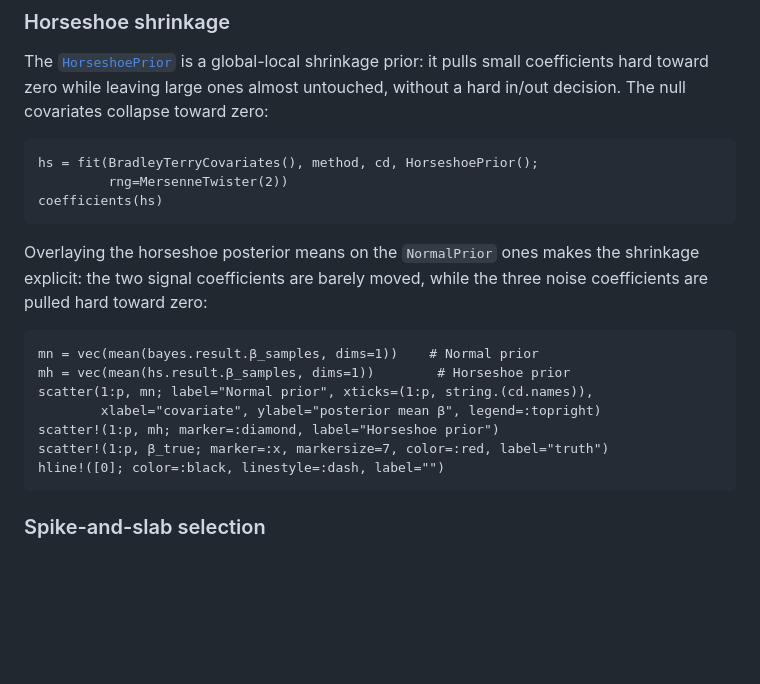
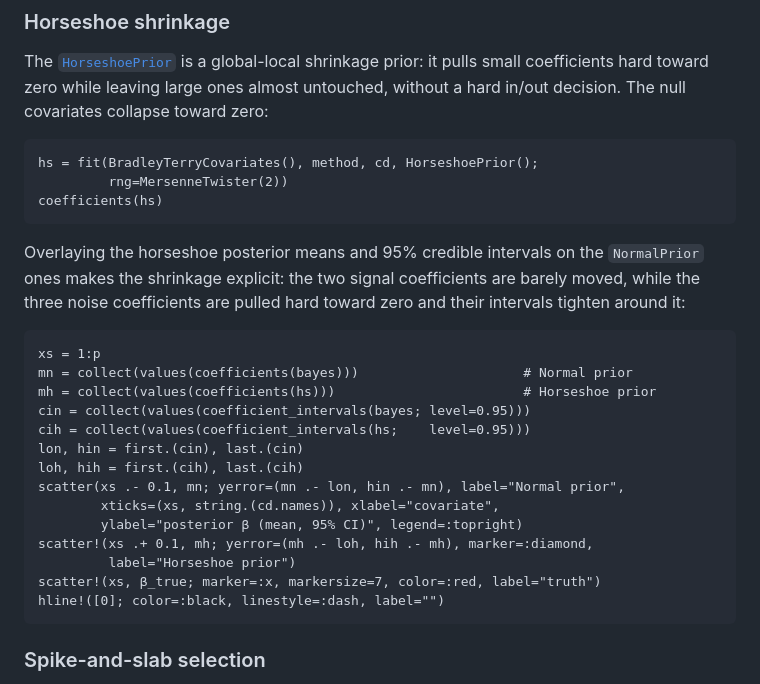
Before and after one commit to jmarsh96/ComparativeJudgement.jl, a Markdown page: docs/src/covariate_bt.md, the part around the change. GitHub-like rendering; blank space fills up the shorter version.

Commit message:
documentation updates to include CIs in plots

````diff
--- a/docs/src/covariate_bt.md
+++ b/docs/src/covariate_bt.md
@@ -236,17 +236,25 @@ hs = fit(BradleyTerryCovariates(), method, cd, HorseshoePrior();
 coefficients(hs)
 ```
 
-Overlaying the horseshoe posterior means on the `NormalPrior` ones makes the
-shrinkage explicit: the two signal coefficients are barely moved, while the three
-noise coefficients are pulled hard toward zero:
+Overlaying the horseshoe posterior means and 95% credible intervals on the
+`NormalPrior` ones makes the shrinkage explicit: the two signal coefficients are
+barely moved, while the three noise coefficients are pulled hard toward zero and
+their intervals tighten around it:
 
 ```@example cov
-mn = vec(mean(bayes.result.β_samples, dims=1))    # Normal prior
-mh = vec(mean(hs.result.β_samples, dims=1))        # Horseshoe prior
-scatter(1:p, mn; label="Normal prior", xticks=(1:p, string.(cd.names)),
-        xlabel="covariate", ylabel="posterior mean β", legend=:topright)
-scatter!(1:p, mh; marker=:diamond, label="Horseshoe prior")
-scatter!(1:p, β_true; marker=:x, markersize=7, color=:red, label="truth")
+xs = 1:p
+mn = collect(values(coefficients(bayes)))                     # Normal prior
+mh = collect(values(coefficients(hs)))                        # Horseshoe prior
+cin = collect(values(coefficient_intervals(bayes; level=0.95)))
+cih = collect(values(coefficient_intervals(hs;    level=0.95)))
+lon, hin = first.(cin), last.(cin)
+loh, hih = first.(cih), last.(cih)
+scatter(xs .- 0.1, mn; yerror=(mn .- lon, hin .- mn), label="Normal prior",
+        xticks=(xs, string.(cd.names)), xlabel="covariate",
+        ylabel="posterior β (mean, 95% CI)", legend=:topright)
+scatter!(xs .+ 0.1, mh; yerror=(mh .- loh, hih .- mh), marker=:diamond,
+         label="Horseshoe prior")
+scatter!(xs, β_true; marker=:x, markersize=7, color=:red, label="truth")
 hline!([0]; color=:black, linestyle=:dash, label="")
 ```
 
````
